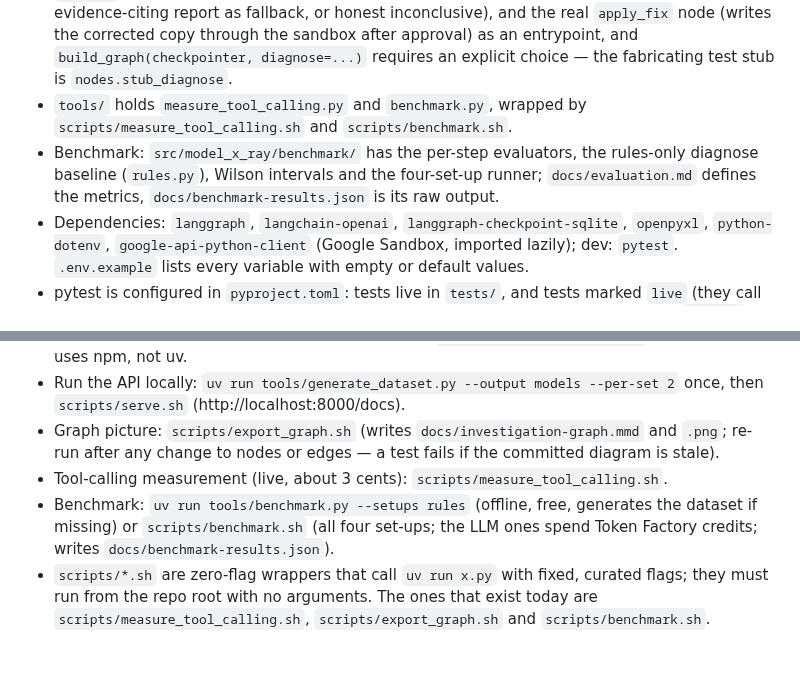
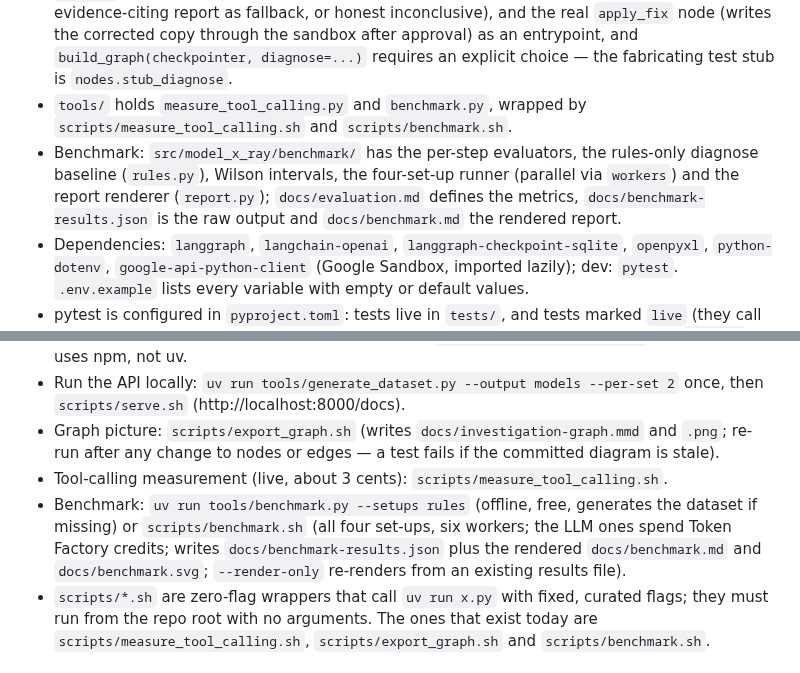
Before and after one commit to ol1ak5/model-x-ray, a Markdown page: AGENTS.md, 2 parts joined by grey strips. Drawn GitHub-style.

```diff
--- a/AGENTS.md
+++ b/AGENTS.md
@@ -31,7 +31,7 @@ Verified 8 Oct 2026. Do not assume tooling that is not there — re-check the tr
 - Product code: `state.py` (`InvestigationState`, `merge_by_id` / `merge_verifications` reducers), `graph.py` / `nodes.py` / `routing.py` (main graph, stub nodes, bounded retry loop, human-in-the-loop), `llm.py` (role registry `ROLE_MODELS` + `build_chat_model` against Token Factory with clear env errors, timeouts and retries, `invoke_with_usage` recording tokens and latency into `state.run_log`; `NEBIUS_BASE_URL` + `NEBIUS_API_KEY`), `memory.py` (SQLite checkpointer), `agents/investigator.py` (tool-budgeted Investigator subgraph with structured diagnosis), `agents/verifier.py` (deterministic checks, fixed evidence package, structured `Verdict`), `prompts/` (`load_prompt` reads the product-agent `.md` files).
 - The console script `model-x-ray` still only prints a banner. The graph has no default `diagnose` node: `run_investigation(llm, spreadsheet_id, source, sandbox, verifier=None)` wires the Investigator (with the real read-only tools built from the loaded workbook), the real `trace` node (causal contributions plus evidence records), the real `test` node (sandbox before/after values), the real `verify` node (deterministic checks, then the adversarial Verifier agent), the real `explain` node (validated narrative report from the wired explainer with the deterministic evidence-citing report as fallback, or honest inconclusive), and the real `apply_fix` node (writes the corrected copy through the sandbox after approval) as an entrypoint, and `build_graph(checkpointer, diagnose=...)` requires an explicit choice — the fabricating test stub is `nodes.stub_diagnose`.
 - `tools/` holds `measure_tool_calling.py` and `benchmark.py`, wrapped by `scripts/measure_tool_calling.sh` and `scripts/benchmark.sh`.
-- Benchmark: `src/model_x_ray/benchmark/` has the per-step evaluators, the rules-only diagnose baseline (`rules.py`), Wilson intervals and the four-set-up runner; `docs/evaluation.md` defines the metrics, `docs/benchmark-results.json` is its raw output.
+- Benchmark: `src/model_x_ray/benchmark/` has the per-step evaluators, the rules-only diagnose baseline (`rules.py`), Wilson intervals, the four-set-up runner (parallel via `workers`) and the report renderer (`report.py`); `docs/evaluation.md` defines the metrics, `docs/benchmark-results.json` is the raw output and `docs/benchmark.md` the rendered report.
 - Dependencies: `langgraph`, `langchain-openai`, `langgraph-checkpoint-sqlite`, `openpyxl`, `python-dotenv`, `google-api-python-client` (Google Sandbox, imported lazily); dev: `pytest`. `.env.example` lists every variable with empty or default values.
 - pytest is configured in `pyproject.toml`: tests live in `tests/`, and tests marked `live` (they call Token Factory or Google APIs and spend credits) are skipped unless requested with `-m live`.
 - No linter, formatter, typechecker, CI, pre-commit, or `opencode.json` yet. When you add tooling, commit the config and update the Commands section here with the exact invocation.
@@ -54,7 +54,7 @@ Verified 8 Oct 2026. Do not assume tooling that is not there — re-check the tr
 - Run the API locally: `uv run tools/generate_dataset.py --output models --per-set 2` once, then `scripts/serve.sh` (http://localhost:8000/docs).
 - Graph picture: `scripts/export_graph.sh` (writes `docs/investigation-graph.mmd` and `.png`; re-run after any change to nodes or edges — a test fails if the committed diagram is stale).
 - Tool-calling measurement (live, about 3 cents): `scripts/measure_tool_calling.sh`.
-- Benchmark: `uv run tools/benchmark.py --setups rules` (offline, free, generates the dataset if missing) or `scripts/benchmark.sh` (all four set-ups; the LLM ones spend Token Factory credits; writes `docs/benchmark-results.json`).
+- Benchmark: `uv run tools/benchmark.py --setups rules` (offline, free, generates the dataset if missing) or `scripts/benchmark.sh` (all four set-ups, six workers; the LLM ones spend Token Factory credits; writes `docs/benchmark-results.json` plus the rendered `docs/benchmark.md` and `docs/benchmark.svg`; `--render-only` re-renders from an existing results file).
 - `scripts/*.sh` are zero-flag wrappers that call `uv run x.py` with fixed, curated flags; they must run from the repo root with no arguments. The ones that exist today are `scripts/measure_tool_calling.sh`, `scripts/export_graph.sh` and `scripts/benchmark.sh`.
 
 ## Code rules (these differ from Python defaults, so they matter)
```
Also changed, not shown: docs/evaluation.md (+7 -5 lines).
